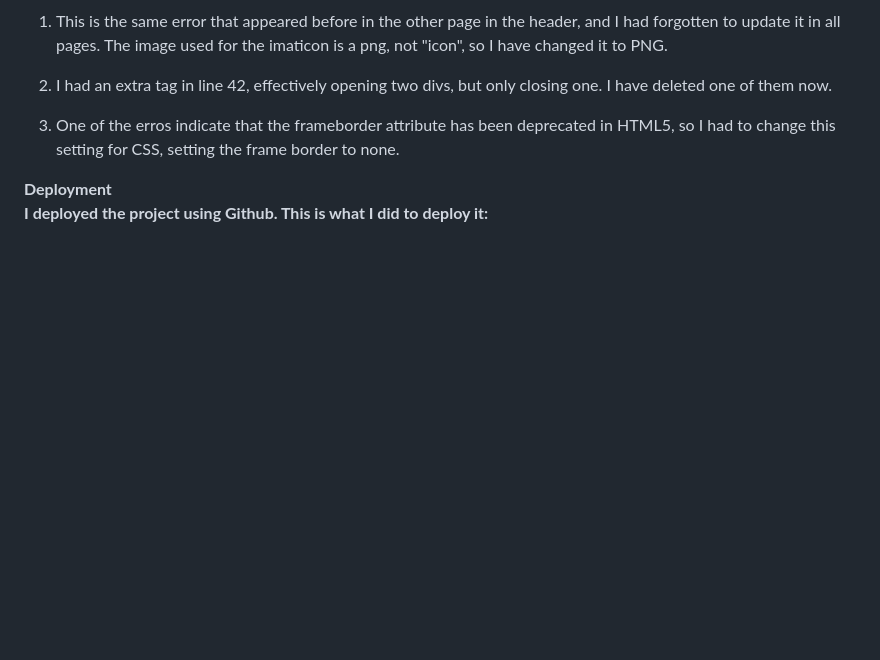
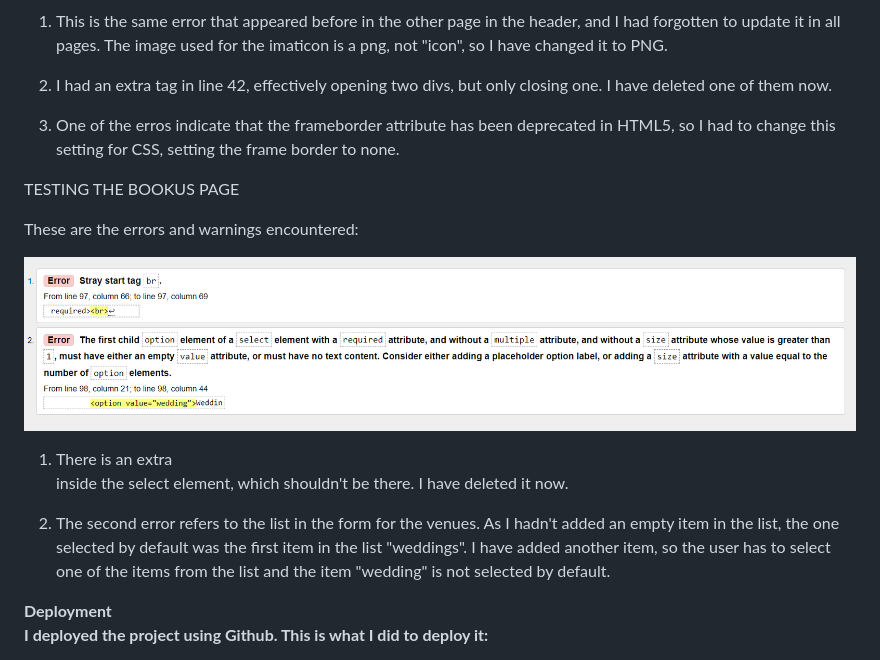
Before and after one commit to LidiaMorejudo/MilestoneProject1LidiaMorejudo, a Markdown page: README.md, the part around the change. Drawn GitHub-style; pictures changed too: assets/img/HTMLcodeerrorsbookus.png (added); blank space fills up the shorter version.

Commit message:
Have added error messages found in HTML for the bookus page and the solutions.

```diff
--- a/README.md
+++ b/README.md
@@ -136,6 +136,16 @@ These are the errors and warnings encountered:
 
 3. One of the erros indicate that the frameborder attribute has been deprecated in HTML5, so I had to change this setting for CSS, setting the frame border to none.
 
+TESTING THE BOOKUS PAGE
+
+These are the errors and warnings encountered:
+
+![ Warnings](/assets/img/HTMLcodeerrorsbookus.png)
+
+1. There is an extra <br> inside the select element, which shouldn't be there. I have deleted it now.
+
+2. The second error refers to the list in the form for the venues. As I hadn't added an empty item in the list, the one selected by default was the first item in the list "weddings". I have added another item, so the user has to select one of the items from the list and the item "wedding" is not selected by default.
+
 <strong>Deployment<strong>
 <br>
 I deployed the project using Github. This is what I did to deploy it:<br>
```
Also changed, not shown: 1 other file.
